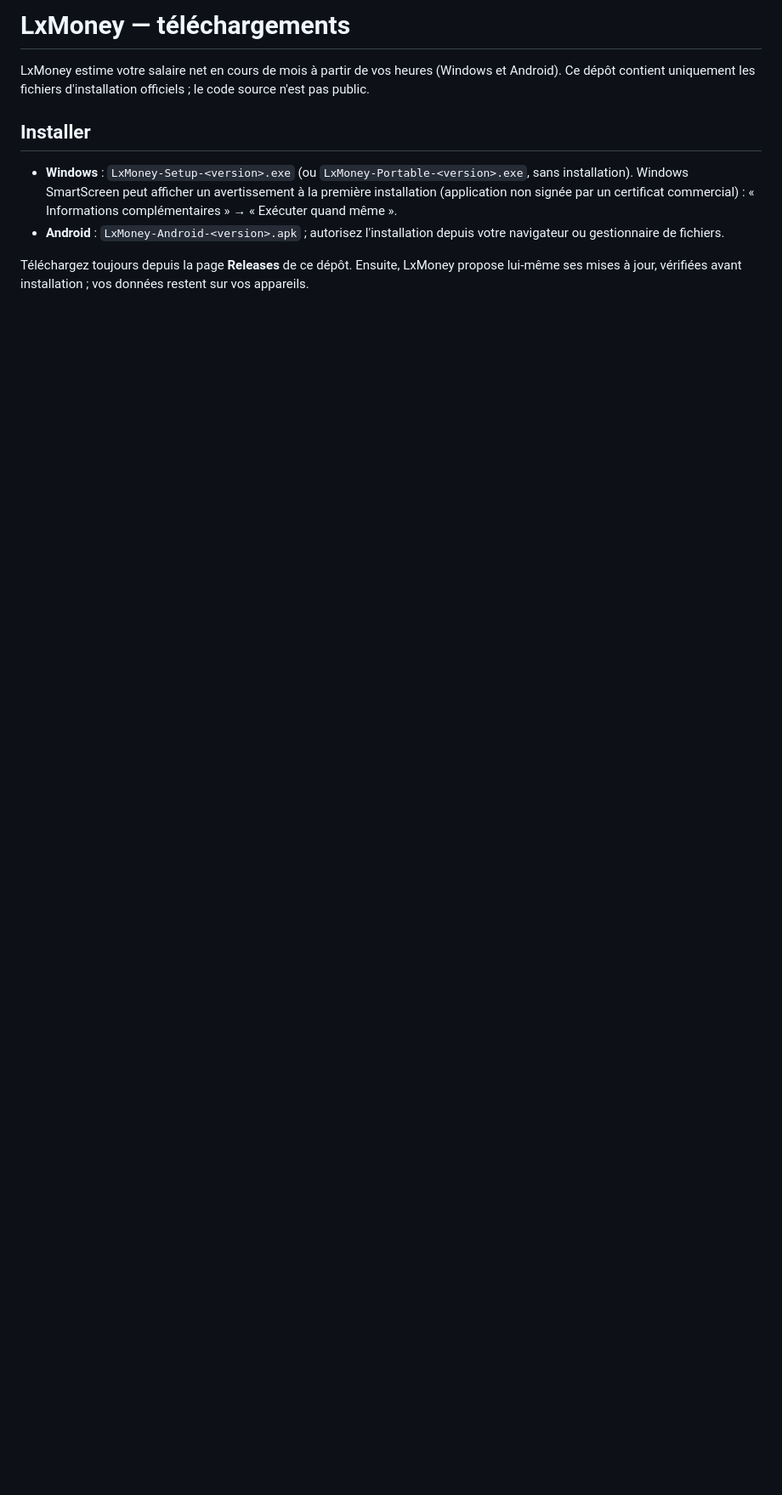
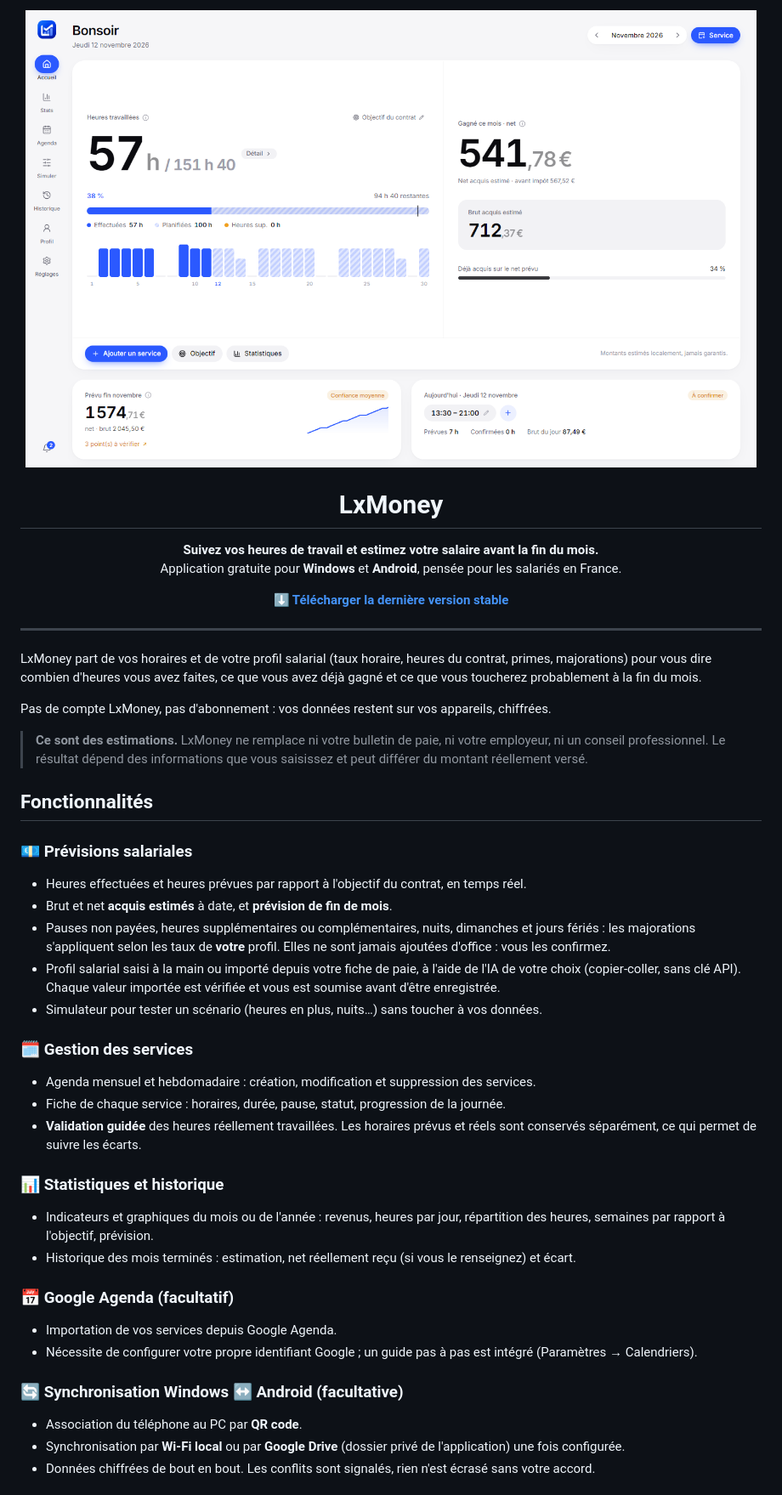
Before and after one commit to LxOmbre/LxMoney-Releases, a Markdown page: README.md, the part around one of its changes. Shown at 85% size. Rendered like a GitHub page; pictures changed too: captures/accueil.png (added); blank space fills up the shorter version.

Commit message:
Page d’accueil : présentation de LxMoney

```diff
--- a/README.md
+++ b/README.md
@@ -1,14 +1,61 @@
-# LxMoney — téléchargements
+<p align="center">
+  <img src="captures/accueil.png" alt="Tableau de bord de LxMoney sous Windows (données fictives)" width="860">
+</p>
 
-LxMoney estime votre salaire net en cours de mois à partir de vos heures (Windows et Android).
-Ce dépôt contient uniquement les fichiers d'installation officiels ; le code source n'est pas public.
+<h1 align="center">LxMoney</h1>
 
-## Installer
+<p align="center">
+  <b>Suivez vos heures de travail et estimez votre salaire avant la fin du mois.</b><br>
+  Application gratuite pour <b>Windows</b> et <b>Android</b>, pensée pour les salariés en France.
+</p>
 
-- **Windows** : `LxMoney-Setup-<version>.exe` (ou `LxMoney-Portable-<version>.exe`, sans installation).
-  Windows SmartScreen peut afficher un avertissement à la première installation (application non signée par un
-  certificat commercial) : « Informations complémentaires » → « Exécuter quand même ».
-- **Android** : `LxMoney-Android-<version>.apk` ; autorisez l'installation depuis votre navigateur ou gestionnaire de fichiers.
+<p align="center">
+  <a href="https://github.com/LxOmbre/LxMoney-Releases/releases/latest"><b>⬇ Télécharger la dernière version stable</b></a>
+</p>
 
-Téléchargez toujours depuis la page **Releases** de ce dépôt. Ensuite, LxMoney propose lui-même ses mises à jour,
-vérifiées avant installation ; vos données restent sur vos appareils.
+---
+
+LxMoney part de vos horaires et de votre profil salarial (taux horaire, heures du contrat, primes,
+majorations) pour vous dire combien d'heures vous avez faites, ce que vous avez déjà gagné et ce que
+vous toucherez probablement à la fin du mois.
+
+Pas de compte LxMoney, pas d'abonnement : vos données restent sur vos appareils, chiffrées.
+
+> **Ce sont des estimations.** LxMoney ne remplace ni votre bulletin de paie, ni votre employeur, ni un
+> conseil professionnel. Le résultat dépend des informations que vous saisissez et peut différer du
+> montant réellement versé.
+
+## Fonctionnalités
+
+### 💶 Prévisions salariales
+- Heures effectuées et heures prévues par rapport à l'objectif du contrat, en temps réel.
+- Brut et net **acquis estimés** à date, et **prévision de fin de mois**.
+- Pauses non payées, heures supplémentaires ou complémentaires, nuits, dimanches et jours fériés :
+  les majorations s'appliquent selon les taux de **votre** profil. Elles ne sont jamais ajoutées
+  d'office : vous les confirmez.
+- Profil salarial saisi à la main ou importé depuis votre fiche de paie, à l'aide de l'IA de votre
+  choix (copier-coller, sans clé API). Chaque valeur importée est vérifiée et vous est soumise avant
+  d'être enregistrée.
+- Simulateur pour tester un scénario (heures en plus, nuits…) sans toucher à vos données.
+
+### 🗓️ Gestion des services
+- Agenda mensuel et hebdomadaire : création, modification et suppression des services.
+- Fiche de chaque service : horaires, durée, pause, statut, progression de la journée.
+- **Validation guidée** des heures réellement travaillées. Les horaires prévus et réels sont conservés
+  séparément, ce qui permet de suivre les écarts.
+
+### 📊 Statistiques et historique
+- Indicateurs et graphiques du mois ou de l'année : revenus, heures par jour, répartition des heures,
+  semaines par rapport à l'objectif, prévision.
+- Historique des mois terminés : estimation, net réellement reçu (si vous le renseignez) et écart.
+
+### 📅 Google Agenda (facultatif)
+- Importation de vos services depuis Google Agenda.
+- Nécessite de configurer votre propre identifiant Google ; un guide pas à pas est intégré
+  (Paramètres → Calendriers).
+
+### 🔄 Synchronisation Windows ↔ Android (facultative)
+- Association du téléphone au PC par **QR code**.
+- Synchronisation par **Wi-Fi local** ou par **Google Drive** (dossier privé de l'application) une fois configurée.
+- Données chiffrées de bout en bout. Les conflits sont signalés, rien n'est écrasé sans votre accord.
+
```
Also changed, not shown: other parts of README.md (+64 -3 lines), captures/agenda.png (added), captures/mobile-accueil.png (added), captures/mobile-agenda.png (added).
